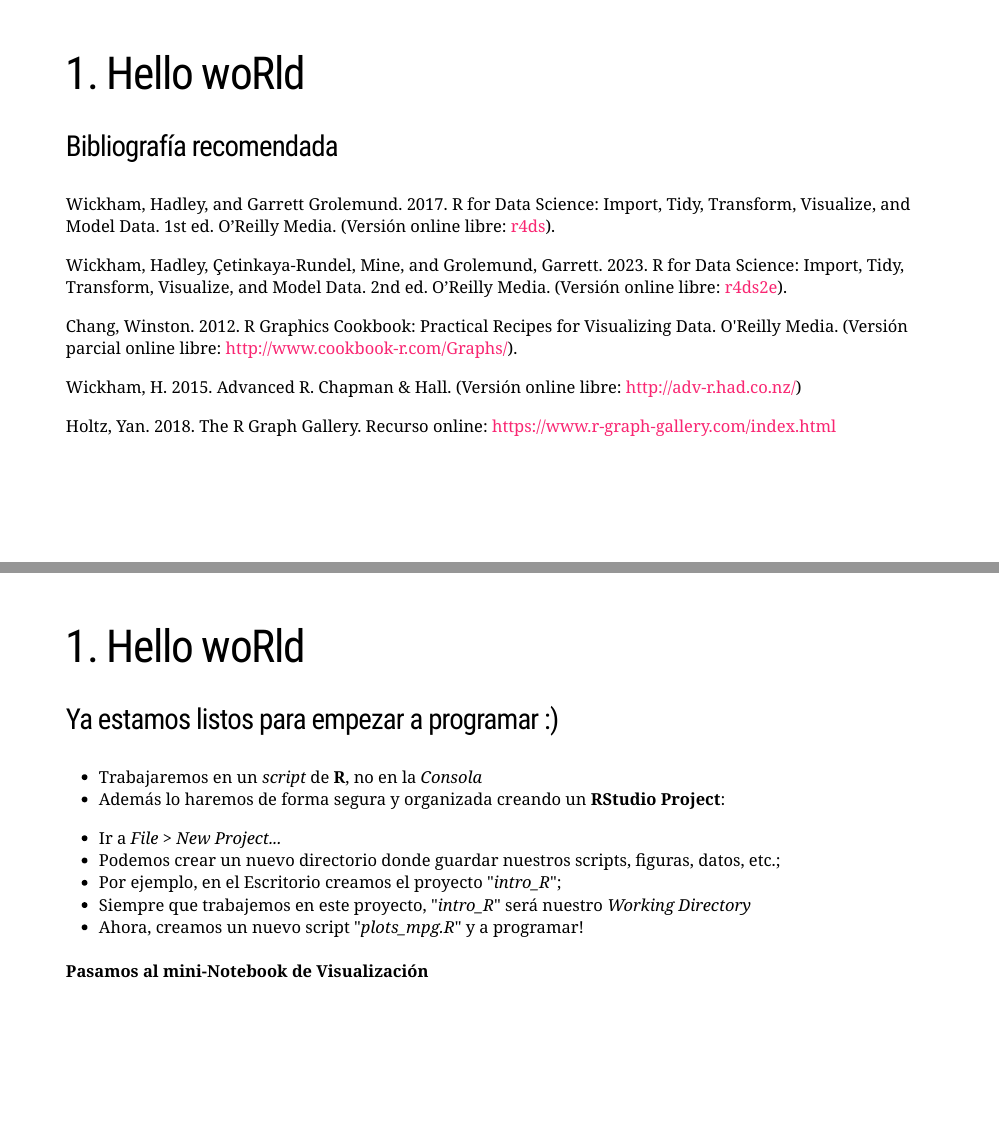
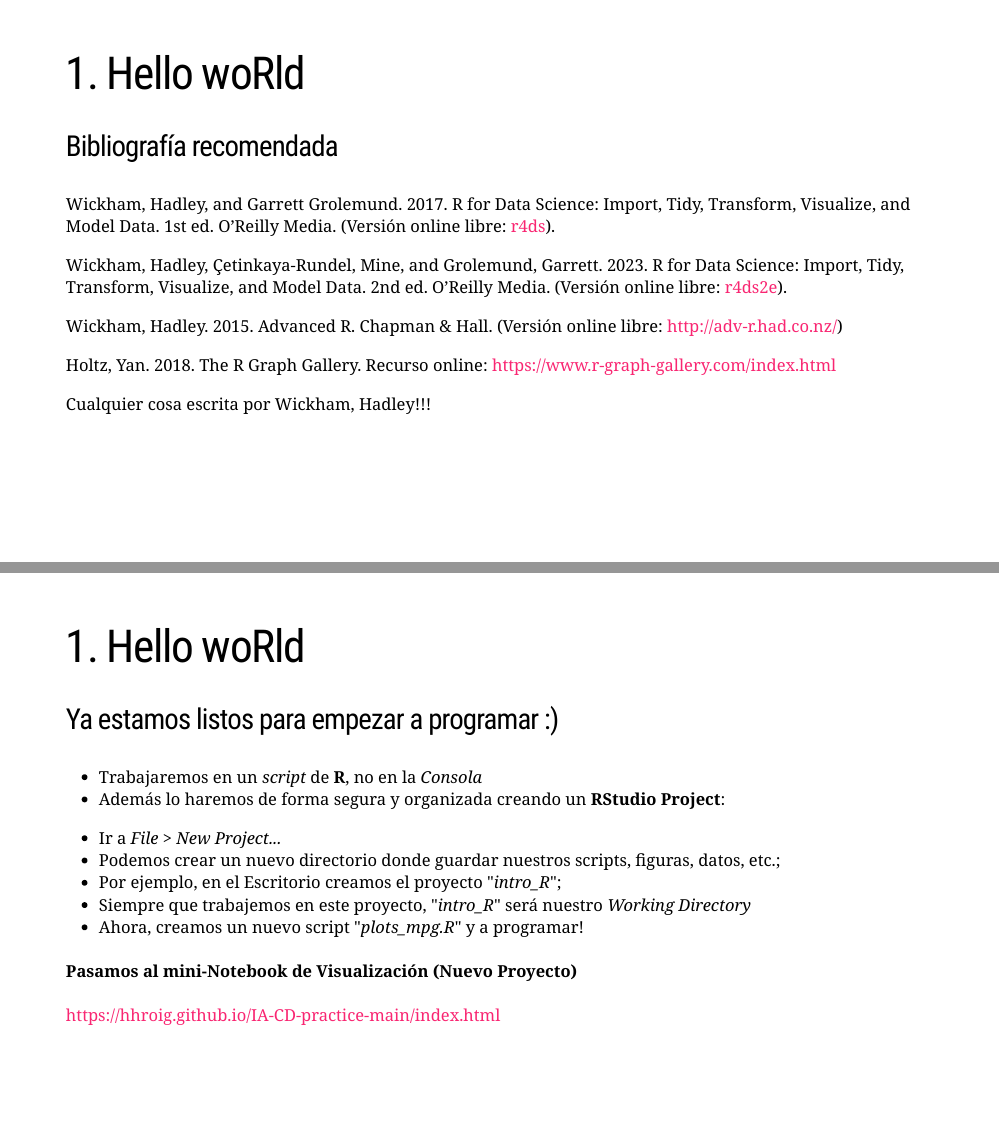
Before and after one commit to hhroig/IA-CD-xaringan-slides, an R Markdown document (index.Rmd): pages 5 and 10 of 124, joined at a grey line. The pictures show the slides in the output file index.html that the author committed with the source; the slides are laid out offline by our stand-in for remark.js, each with all of its steps uncovered, in fonts that may differ from those the slides ask for, and without slide numbers, shadows or browser add-ons; a font, style sheet, LaTeX package, included part or bibliography that could not be used is replaced or left out.

Commit message:
add ref to practive

```diff
--- a/index.Rmd
+++ b/index.Rmd
@@ -68,11 +68,12 @@ Wickham, Hadley, and Garrett Grolemund. 2017. R for Data Science: Import, Tidy,
 
 Wickham, Hadley, Çetinkaya-Rundel, Mine, and Grolemund, Garrett. 2023. R for Data Science: Import, Tidy, Transform, Visualize, and Model Data. 2nd ed. O’Reilly Media. (Versión online libre: [r4ds2e](https://r4ds.hadley.nz/)).
 
-Chang, Winston. 2012. R Graphics Cookbook: Practical Recipes for Visualizing Data. O'Reilly Media. (Versión parcial online libre: <http://www.cookbook-r.com/Graphs/>).
-
-Wickham, H. 2015. Advanced R. Chapman & Hall. (Versión online libre: <http://adv-r.had.co.nz/>)
+Wickham, Hadley. 2015. Advanced R. Chapman & Hall. (Versión online libre: <http://adv-r.had.co.nz/>)
 
 Holtz, Yan. 2018. The R Graph Gallery. Recurso online: <https://www.r-graph-gallery.com/index.html>
+
+
+Cualquier cosa escrita por Wickham, Hadley!!!
 
 ---
 # 1. Hello woRld
@@ -170,7 +171,9 @@ y[1:3]
 
 --
 
-#### Pasamos al mini-**Notebook de Visualización**
+#### Pasamos al mini-**Notebook de Visualización (Nuevo Proyecto)**
+
+<https://hhroig.github.io/IA-CD-practice-main/index.html>
 
 
 ---
```
Also changed, not shown: index.html.
